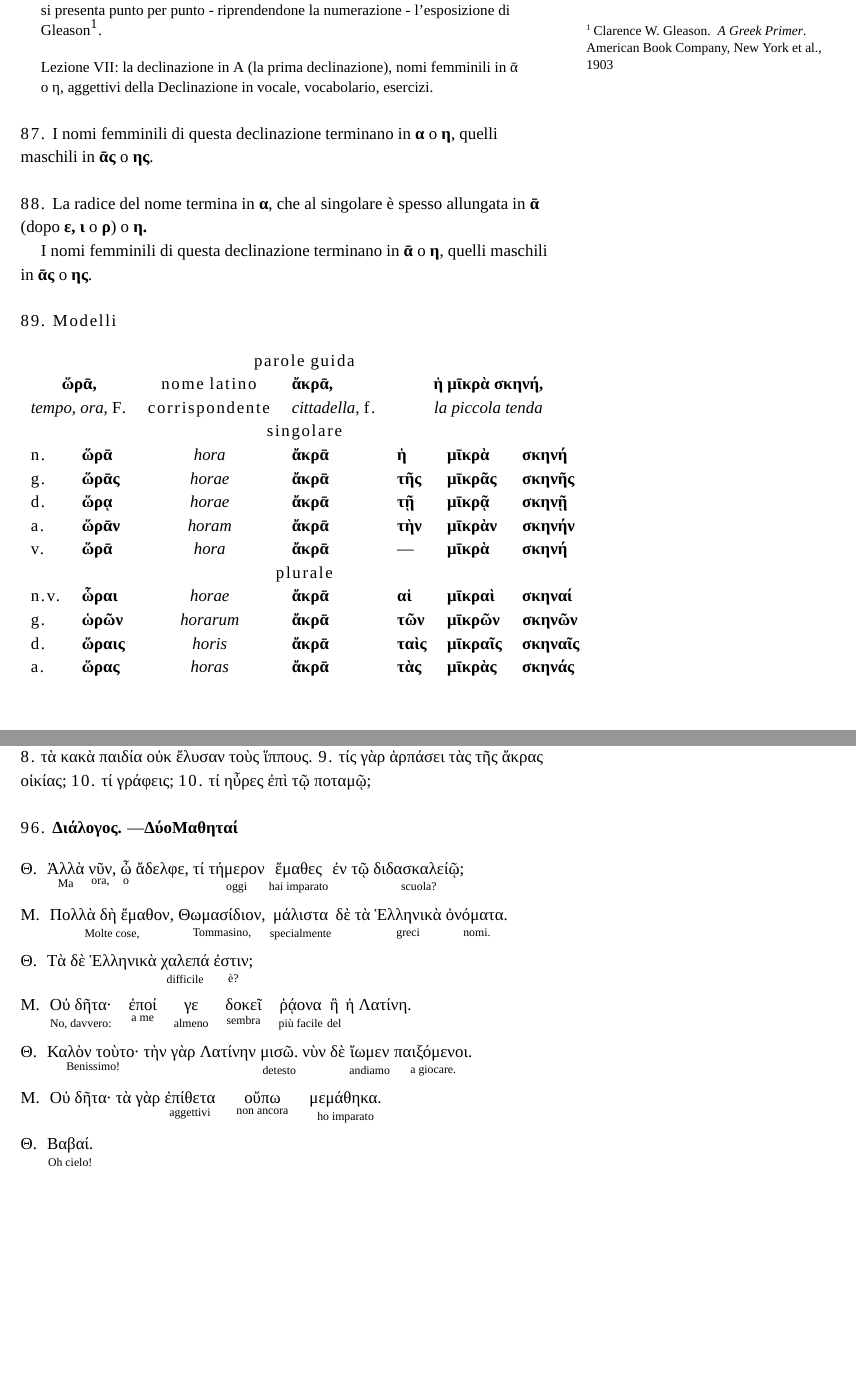
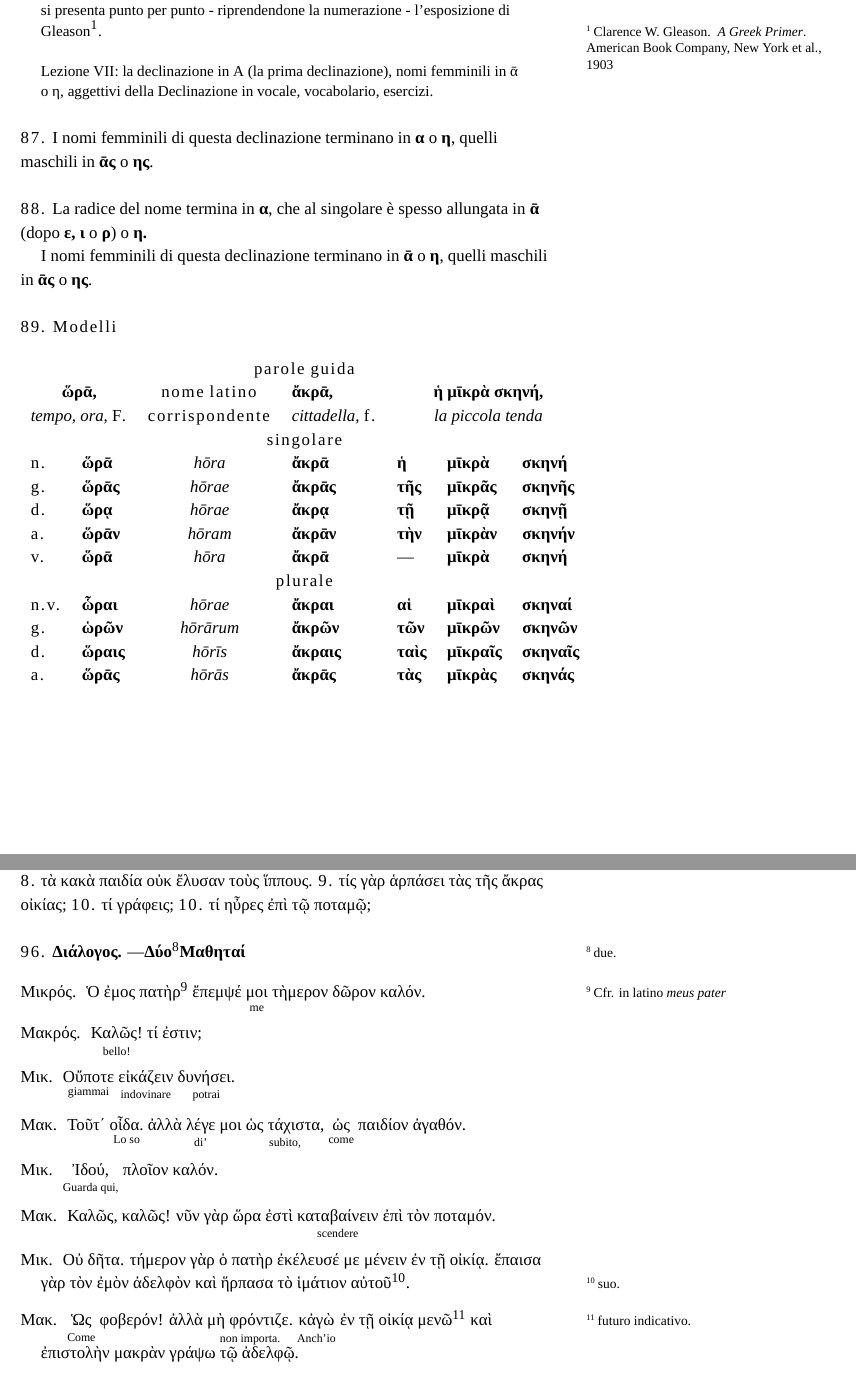
Before and after one commit to gpciceri/milagathos, a LaTeX document (aGreekPrimer/aGreekPrimerLessonSeven.tex): two parts of pages 1 and 3 of 4, joined at a grey line, cut so that both start at the same text, the shorter picture padded with empty space. Compiled offline with XeLaTeX; a missing font is replaced by an installed copy or a similar font.

Commit message:
terminata lezione con il dialogo

```diff
--- a/aGreekPrimer/aGreekPrimerLessonSeven.tex
+++ b/aGreekPrimer/aGreekPrimerLessonSeven.tex
@@ -181,17 +185,17 @@ I nomi femminili di questa declinazione terminano in \textbf{ᾱ} o \textbf{η},
 	\multicolumn{2}{c}{\textit{tempo, ora,} \textsc{F.}} & \textsc{corrispondente} & \textit{cittadella,} \textsc{f.}  & \multicolumn{3}{c}{\textit{la piccola tenda}} \\
 
 	\multicolumn{7}{c}{\textsc{singolare}} \\
-    \textsc{n.} & \textbf{ὥρᾱ} & \textit{hora} & \textbf{ἄκρᾱ} & \textbf{ἡ}   & \textbf{μῑκρὰ} & \textbf{σκηνή}  \\
-    \textsc{g.} & \textbf{ὥρᾱς} & \textit{horae}  & \textbf{ἄκρᾱ} & \textbf{τῆς} & \textbf{μῑκρᾶς} & \textbf{σκηνῆς}  \\
-    \textsc{d.} & \textbf{ὥρᾳ}  & \textit{horae}  & \textbf{ἄκρᾱ}  & \textbf{τῇ}  & \textbf{μῑκρᾷ}  & \textbf{σκηνῇ}  \\
-	\textsc{a.} & \textbf{ὥρᾱν} & \textit{horam} & \textbf{ἄκρᾱ} & \textbf{τὴν} & \textbf{μῑκρὰν} & \textbf{σκηνήν}  \\
-	\textsc{v.} & \textbf{ὥρᾱ}  & \textit{hora}  & \textbf{ἄκρᾱ}  & \textemdash  & \textbf{μῑκρὰ}  & \textbf{σκηνή}  \\
+    \textsc{n.} & \textbf{ὥρᾱ} & \textit{hōra} & \textbf{ἄκρᾱ} & \textbf{ἡ}   & \textbf{μῑκρὰ} & \textbf{σκηνή}  \\
+    \textsc{g.} & \textbf{ὥρᾱς} & \textit{hōrae}  & \textbf{ἄκρᾱς} & \textbf{τῆς} & \textbf{μῑκρᾶς} & \textbf{σκηνῆς}  \\
+    \textsc{d.} & \textbf{ὥρᾳ}  & \textit{hōrae}  & \textbf{ἄκρᾳ}  & \textbf{τῇ}  & \textbf{μῑκρᾷ}  & \textbf{σκηνῇ}  \\
+	\textsc{a.} & \textbf{ὥρᾱν} & \textit{hōram} & \textbf{ἄκρᾱν} & \textbf{τὴν} & \textbf{μῑκρὰν} & \textbf{σκηνήν}  \\
+	\textsc{v.} & \textbf{ὥρᾱ}  & \textit{hōra}  & \textbf{ἄκρᾱ}  & \textemdash  & \textbf{μῑκρὰ}  & \textbf{σκηνή}  \\
 
 	\multicolumn{7}{c}{\textsc{plurale}} \\
-	\textsc{n.v.} & \textbf{ὧραι}  & \textit{horae}    & \textbf{ἄκρᾱ}  & \textbf{αἱ}   & \textbf{μῑκραὶ}  & \textbf{σκηναί}  \\
-    \textsc{g.} & \textbf{ὡρῶν}  & \textit{horarum} & \textbf{ἄκρᾱ}  & \textbf{τῶν}  & \textbf{μῑκρῶν}  & \textbf{σκηνῶν}  \\
-    \textsc{d.} & \textbf{ὥραις} & \textit{horis}   & \textbf{ἄκρᾱ} & \textbf{ταὶς} & \textbf{μῑκραῖς} & \textbf{σκηναῖς}  \\
-	\textsc{a.} & \textbf{ὥρας} & \textit{horas}   & \textbf{ἄκρᾱ} & \textbf{τὰς} & \textbf{μῑκρὰς} & \textbf{σκηνάς}  \\
+	\textsc{n.v.} & \textbf{ὧραι}  & \textit{hōrae}    & \textbf{ἄκραι}  & \textbf{αἱ}   & \textbf{μῑκραὶ}  & \textbf{σκηναί}  \\
+    \textsc{g.} & \textbf{ὡρῶν}  & \textit{hōrārum} & \textbf{ἄκρῶν}  & \textbf{τῶν}  & \textbf{μῑκρῶν}  & \textbf{σκηνῶν}  \\
+    \textsc{d.} & \textbf{ὥραις} & \textit{hōrīs}   & \textbf{ἄκραις} & \textbf{ταὶς} & \textbf{μῑκραῖς} & \textbf{σκηναῖς}  \\
+	\textsc{a.} & \textbf{ὥρᾱς} & \textit{hōrās}   & \textbf{ἄκρᾱς} & \textbf{τὰς} & \textbf{μῑκρὰς} & \textbf{σκηνάς}  \\
     %\bottomrule
   \end{tabular}
   \label{tab:normaltab}
@@ -199,7 +203,9 @@ I nomi femminili di questa declinazione terminano in \textbf{ᾱ} o \textbf{η},
 \end{table}
 \end{fullwidth}
 
-\newthought{Osservazioni}
+\newpage
+
+\newthought{Osservazione}
 \begin{itemize}
 \item[\textsc{1.}] In tutte le parole sopra, il genitivo plurale ha l'accento circonflesso sull'ultima sillaba\sidenote{la parola in questo caso si dice \textit{perispomena}.}. Questo accade perché la sillaba risulta da una contrazione di \textbf{-άων}, e vale per tutti i nomi della Declinazione in A.
 \end{itemize}
@@ -301,37 +308,29 @@ Quindi avremo: \nom \textbf{ἀγαθός, ἀγαθή, ἀγαθόν} \gen \tex
 
 \newthought{96.}
 \textbf{Διάλογος.} \textemdash
-\textbf{Δύο}\textbf{Μαθηταί}}
+\textbf{Δύο}\sidenote{due.}\textbf{Μαθηταί}
 
 \begin{itemize}
-\item[Θ.] \stackunder{Ἀλλὰ}{\scriptsize{Ma}}
-         \stackunder{νῦν}{\scriptsize{ora,}},
-		 \stackunder{ὦ}{\scriptsize{o}} ἄδελφε, τί
-         \stackunder{τήμερον}{\scriptsize{oggi}}
-		 \stackunder{ἔμαθες}{\scriptsize{hai imparato}} ἐν τῷ
-		 \stackunder{διδασκαλείῷ;}{\scriptsize{scuola?}}
-\item[Μ.] \stackunder{Πολλὰ δὴ ἔμαθον,}{\scriptsize{Molte cose,}}
-		 \stackunder{Θωμασίδιον,}{\scriptsize{Tommasino,}}
-		 \stackunder{μάλιστα}{\scriptsize{specialmente}} δὲ τὰ
-		 \stackunder{Ἑλληνικὰ}{\scriptsize{greci}}
-		 \stackunder{ὀνόματα.}{\scriptsize{nomi.}}
-\item[Θ.] Τὰ δὲ Ἑλληνικὰ \stackunder{χαλεπά}{\scriptsize{difficile}}
-		 \stackunder{ἐστιν;}{\scriptsize{è?}}
-\item[Μ.]\stackunder{Οὐ δῆτα·}{\scriptsize{No, davvero:}}\quad
-		 \stackunder{ἐποί}{\scriptsize{a me}}\quad
-		 \stackunder{γε}{\scriptsize{almeno}}\quad
-		 \stackunder{δοκεῖ}{\scriptsize{sembra}}\quad
-		 \stackunder{ῥᾴονα}{\scriptsize{più facile}}
-		 \stackunder{ἢ}{\scriptsize{del}} ἡ Λατίνη.
-\item[Θ.] \stackunder{Καλὸν τοὺτο·}{\scriptsize{Benissimo!}} τὴν γὰρ Λατίνην
-		 \stackunder{μισῶ.}{\scriptsize{detesto}} νὺν δὲ
-		 \stackunder{ἴωμεν}{\scriptsize{andiamo}}
-		 \stackunder{παιξόμενοι.}{\scriptsize{a giocare.}}
-\item[Μ.] Οὐ δῆτα· τὰ γὰρ
-		 \stackunder{ἐπίθετα}{\scriptsize{aggettivi}} \quad
-		 \stackunder{οὔπω}{\scriptsize{non ancora}} \quad
-		 \stackunder{μεμάθηκα.}{\scriptsize{ho imparato}}
-\item[Θ.] \stackunder{Βαβαί.}{\scriptsize{Oh cielo!}}
+\item[Μικρός.] Ὁ ἐμος πατὴρ\sidenote{Cfr. in latino \textit{meus pater}} ἔπεμψέ
+\stackunder{μοι}{\scriptsize{me}} τὴμερον δῶρον καλόν.
+\item[Μακρός.] \stackunder{Καλῶς!}{\scriptsize{bello!}} τί ἐστιν;
 
+\item[Μικ.] \stackunder{Οὔποτε}{\scriptsize{giammai}}
+\stackunder{εἰκάζειν}{\scriptsize{indovinare}}
+\stackunder{δυνήσει.}{\scriptsize{potrai}}
+\item[Μακ.] Τοῦτ´ \stackunder{οἶδα.}{\scriptsize{Lo so}}
+ἀλλὰ \stackunder{λέγε}{\scriptsize{di'}}
+μοι \stackunder{ὡς τάχιστα,}{\scriptsize{subito,}}
+\stackunder{ὠς}{\scriptsize{come}} παιδίον ἀγαθόν.
+
+\item[Μικ.] \stackunder{Ἰδού,}{\scriptsize{Guarda qui,}} πλοῖον καλόν.
+\item[Μακ.] Καλῶς, καλῶς! νῦν γὰρ ὥρα ἐστὶ \stackunder{καταβαίνειν}{\scriptsize{scendere}} ἐπὶ τὸν ποταμόν.
+
+\item[Μικ.] Οὐ δῆτα. τήμερον γὰρ ὁ πατὴρ ἐκέλευσέ με μένειν
+ἐν τῇ οἰκίᾳ. ἔπαισα γὰρ τὸν ἐμὸν ἀδελφὸν καὶ ἥρπασα τὸ ἱμάτιον αὐτοῦ\sidenote{suo.}.
+\item[Μακ.] \stackunder{Ὡς}{\scriptsize{Come}} φοβερόν!
+ἀλλὰ \stackunder{μὴ φρόντιζε.}{\scriptsize{non importa.}}
+\stackunder{κἀγὼ}{\scriptsize{Anch'io}} ἐν τῇ οἰκίᾳ
+μενῶ\sidenote{futuro indicativo.} καὶ ἐπιστολὴν μακρὰν γράψω τῷ ἀδελφῷ.
 \end{itemize}
 
```
Also changed, not shown: aGreekPrimer/aGreekPrimerLessonSeven.tex (12 more changed lines).
